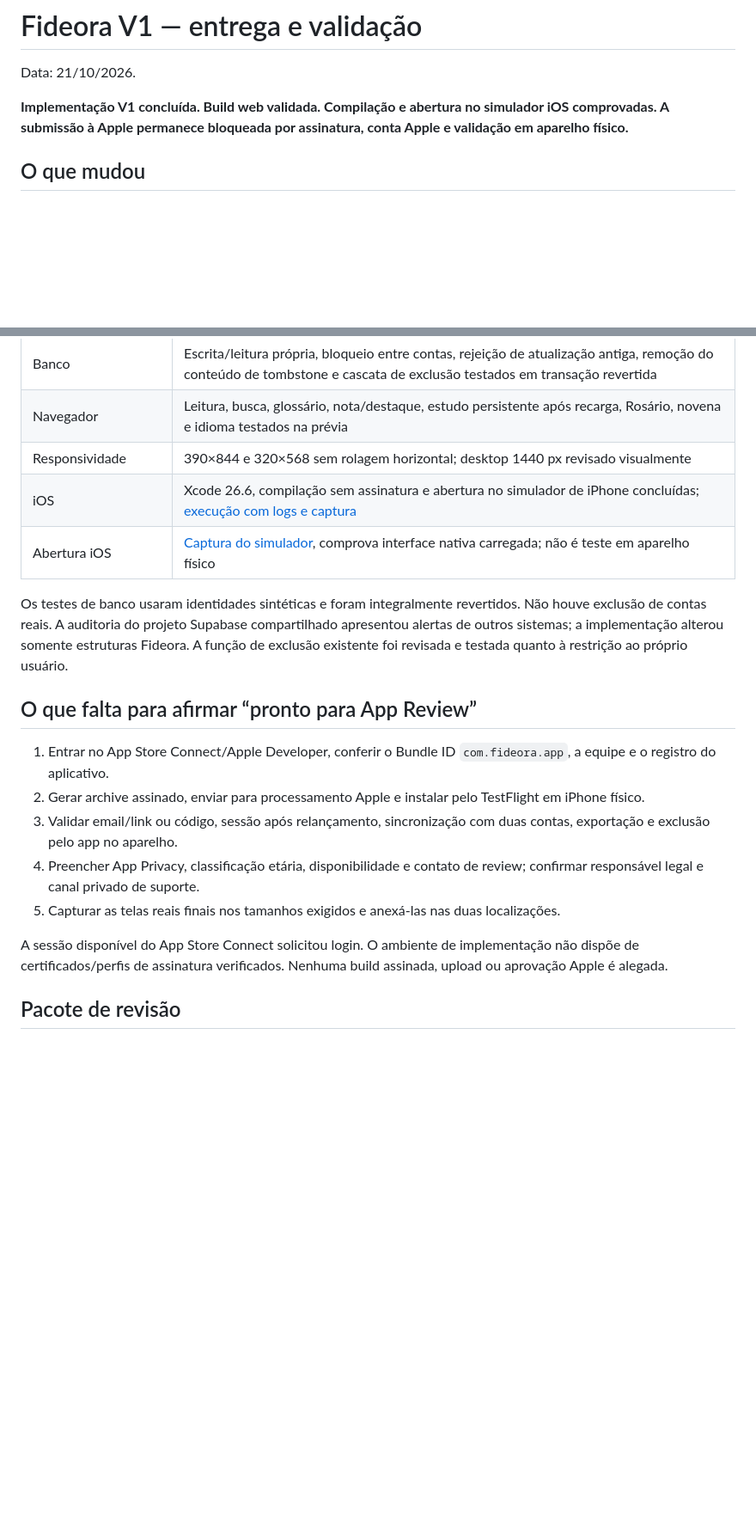
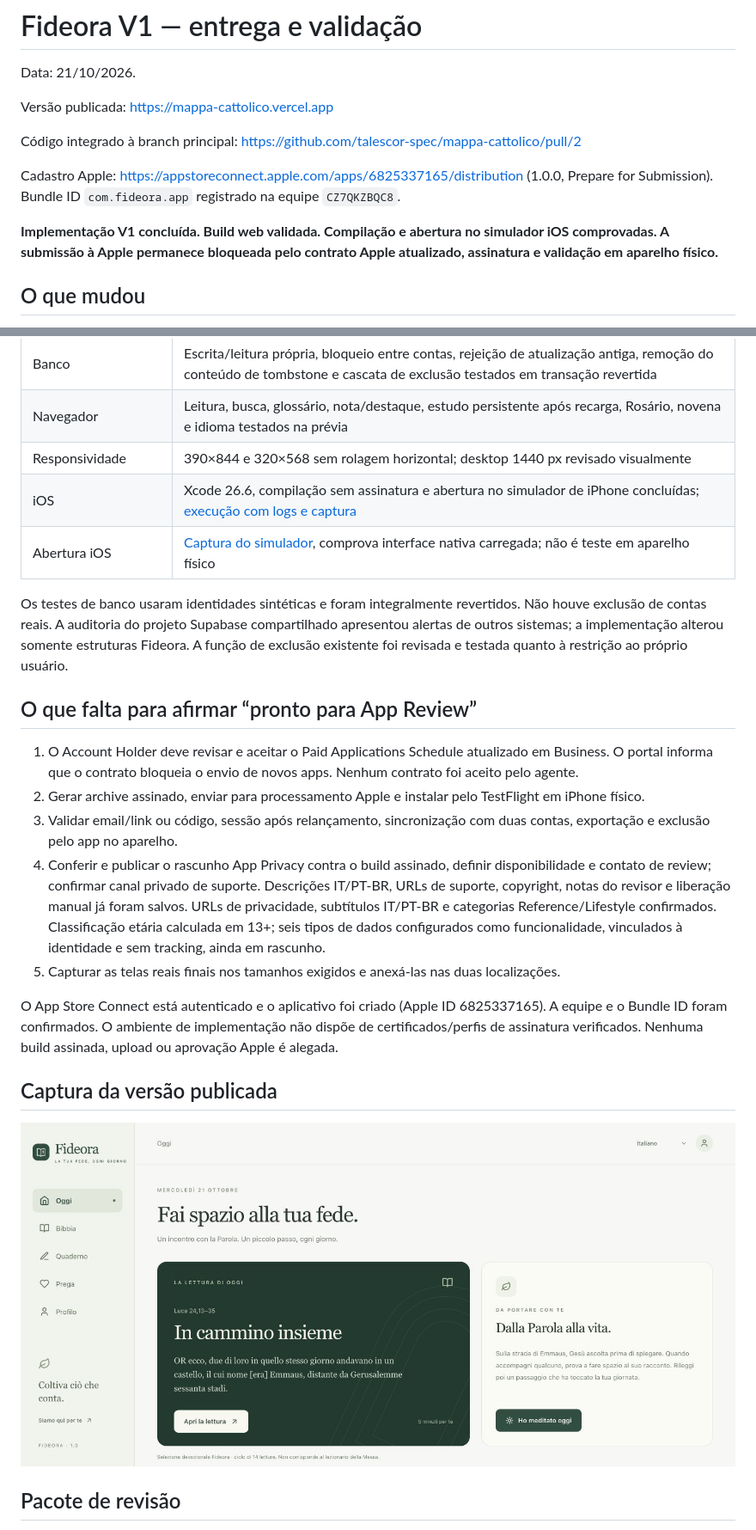
Before and after one commit to talescor-spec/mappa-cattolico, a Markdown page: docs/V1-RELEASE.md, 2 parts joined by grey strips. Shown: that part at 86% size. GitHub-like rendering; pictures changed too: docs/assets/fideora-web-v1.png (added); blank space fills up the shorter version.

Commit message:
docs: record Fideora V1 Apple registration and final validation evidence

```diff
--- a/docs/V1-RELEASE.md
+++ b/docs/V1-RELEASE.md
@@ -2,7 +2,13 @@
 
 Data: 21/10/2026.
 
-**Implementação V1 concluída. Build web validada. Compilação e abertura no simulador iOS comprovadas. A submissão à Apple permanece bloqueada por assinatura, conta Apple e validação em aparelho físico.**
+Versão publicada: https://mappa-cattolico.vercel.app
+
+Código integrado à branch principal: https://github.com/talescor-spec/mappa-cattolico/pull/2
+
+Cadastro Apple: https://appstoreconnect.apple.com/apps/6825337165/distribution (1.0.0, Prepare for Submission). Bundle ID `com.fideora.app` registrado na equipe `CZ7QKZBQC8`.
+
+**Implementação V1 concluída. Build web validada. Compilação e abertura no simulador iOS comprovadas. A submissão à Apple permanece bloqueada pelo contrato Apple atualizado, assinatura e validação em aparelho físico.**
 
 ## O que mudou
 
@@ -34,13 +40,17 @@ Os testes de banco usaram identidades sintéticas e foram integralmente revertid
 
 ## O que falta para afirmar “pronto para App Review”
 
-1. Entrar no App Store Connect/Apple Developer, conferir o Bundle ID `com.fideora.app`, a equipe e o registro do aplicativo.
+1. O Account Holder deve revisar e aceitar o Paid Applications Schedule atualizado em Business. O portal informa que o contrato bloqueia o envio de novos apps. Nenhum contrato foi aceito pelo agente.
 2. Gerar archive assinado, enviar para processamento Apple e instalar pelo TestFlight em iPhone físico.
 3. Validar email/link ou código, sessão após relançamento, sincronização com duas contas, exportação e exclusão pelo app no aparelho.
-4. Preencher App Privacy, classificação etária, disponibilidade e contato de review; confirmar responsável legal e canal privado de suporte.
+4. Conferir e publicar o rascunho App Privacy contra o build assinado, definir disponibilidade e contato de review; confirmar canal privado de suporte. Descrições IT/PT-BR, URLs de suporte, copyright, notas do revisor e liberação manual já foram salvos. URLs de privacidade, subtítulos IT/PT-BR e categorias Reference/Lifestyle confirmados. Classificação etária calculada em 13+; seis tipos de dados configurados como funcionalidade, vinculados à identidade e sem tracking, ainda em rascunho.
 5. Capturar as telas reais finais nos tamanhos exigidos e anexá-las nas duas localizações.
 
-A sessão disponível do App Store Connect solicitou login. O ambiente de implementação não dispõe de certificados/perfis de assinatura verificados. Nenhuma build assinada, upload ou aprovação Apple é alegada.
+O App Store Connect está autenticado e o aplicativo foi criado (Apple ID 6825337165). A equipe e o Bundle ID foram confirmados. O ambiente de implementação não dispõe de certificados/perfis de assinatura verificados. Nenhuma build assinada, upload ou aprovação Apple é alegada.
+
+## Captura da versão publicada
+
+![Fideora V1 em italiano](assets/fideora-web-v1.png)
 
 ## Pacote de revisão
 
```
Also changed, not shown: other parts of docs/V1-RELEASE.md (+1 -1 lines), docs/APP_STORE_REVIEW_GATE.md (+2 -2 lines), docs/APP_STORE_V1.md (+6 -6 lines).
